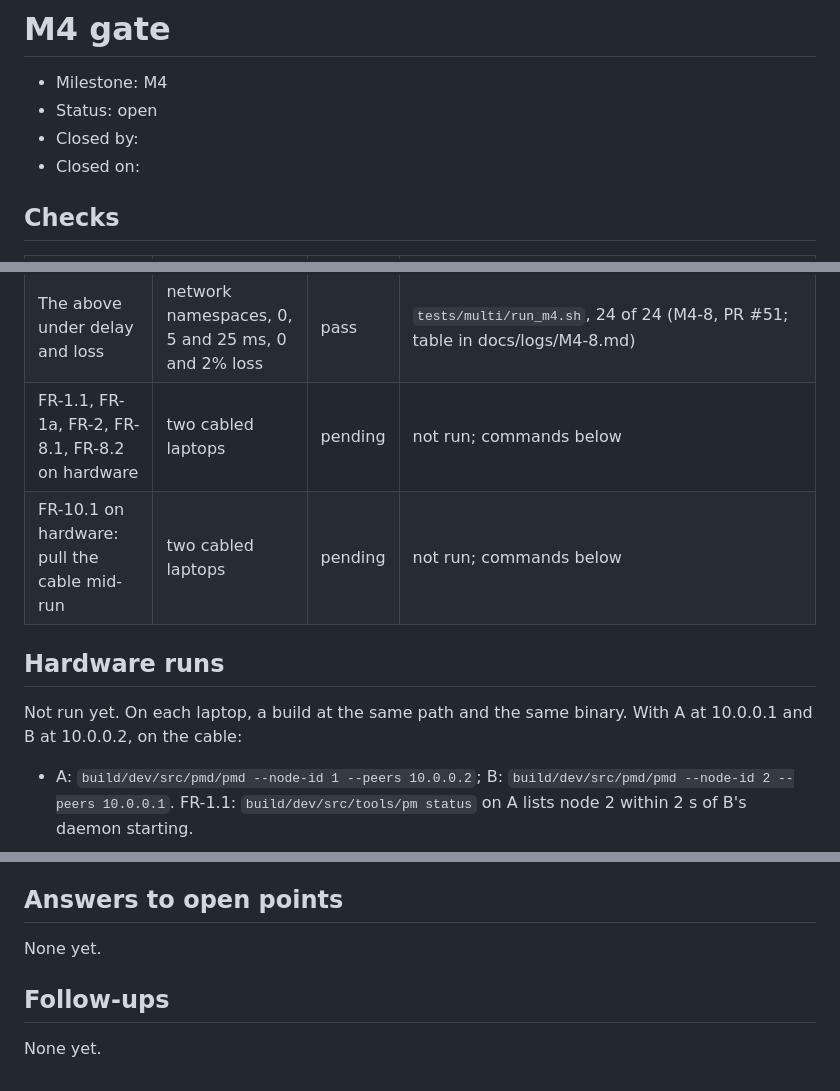
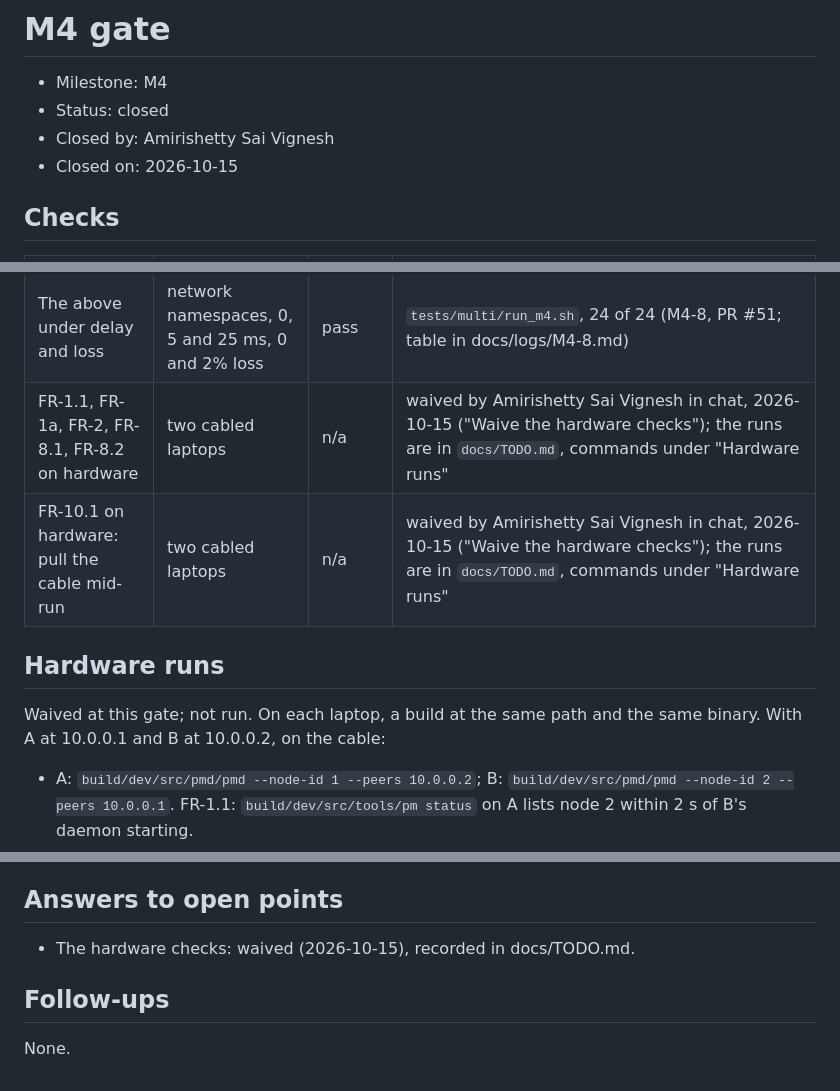
Before and after one commit to Group21-Computer-Networks/Paramesh, a Markdown page: docs/logs/M4-gate.md, 3 parts joined by grey strips. Rendered like a GitHub page.

Commit message:
M4 gate: closed by Amirishetty Sai Vignesh on 2026-10-15
The hardware checks on the two cabled laptops are waived; the runs are a row
in docs/TODO.md and their commands are in the gate log.

Co-Authored-By: Claude Opus 5.5 <noreply@anthropic.com>

```diff
--- a/docs/logs/M4-gate.md
+++ b/docs/logs/M4-gate.md
@@ -1,9 +1,9 @@
 # M4 gate
 
 - Milestone: M4
-- Status: open
-- Closed by:
-- Closed on:
+- Status: closed
+- Closed by: Amirishetty Sai Vignesh
+- Closed on: 2026-10-15
 
 <!--
 Only the person closes a gate. An agent may prepare this file and fill in checks it ran,
@@ -33,13 +33,13 @@ Evidence: the command, the log or result file, the trace, or "seen by <who>".
 | FR-8.2: admission headroom | one and three daemons | pass | `unit.pmd_test`, "one node alone refuses a region past 90% of its own RAM cap and spill budget" and "a job that fits is admitted"; `pm_init()` prints the refusal with the sizes (M4-4, PR #44) |
 | FR-10.1: clean abort within 3 s | three simulated nodes | pass | `unit.pmd_test`, "killing a node mid-run ends the job everywhere within 3 s, naming the node": 0.20 s; "a node that goes silent ends the job after 3 s without a heartbeat": 2.6 to 2.7 s (M4-6, PR #45); `run_m4.sh abort`, six of six settings, 0 to 1 s |
 | The above under delay and loss | network namespaces, 0, 5 and 25 ms, 0 and 2% loss | pass | `tests/multi/run_m4.sh`, 24 of 24 (M4-8, PR #51; table in docs/logs/M4-8.md) |
-| FR-1.1, FR-1a, FR-2, FR-8.1, FR-8.2 on hardware | two cabled laptops | pending | not run; commands below |
-| FR-10.1 on hardware: pull the cable mid-run | two cabled laptops | pending | not run; commands below |
+| FR-1.1, FR-1a, FR-2, FR-8.1, FR-8.2 on hardware | two cabled laptops | n/a | waived by Amirishetty Sai Vignesh in chat, 2026-10-15 ("Waive the hardware checks"); the runs are in `docs/TODO.md`, commands under "Hardware runs" |
+| FR-10.1 on hardware: pull the cable mid-run | two cabled laptops | n/a | waived by Amirishetty Sai Vignesh in chat, 2026-10-15 ("Waive the hardware checks"); the runs are in `docs/TODO.md`, commands under "Hardware runs" |
 
 ## Hardware runs
 
 <!-- Which laptops, kernel versions, the cable or switch, and anything unusual. -->
-Not run yet. On each laptop, a build at the same path and the same binary. With A at
+Waived at this gate; not run. On each laptop, a build at the same path and the same binary. With A at
 10.0.0.1 and B at 10.0.0.2, on the cable:
 
 - A: `build/dev/src/pmd/pmd --node-id 1 --peers 10.0.0.2`; B: `build/dev/src/pmd/pmd
@@ -62,9 +62,9 @@ Each "Still open" point or flagged question the person answered at this gate:
 the point's number, the answer, and where it is now recorded (the frozen file, AGENTS.md, docs/TODO.md).
 "None" if none.
 -->
-None yet.
+- The hardware checks: waived (2026-10-15), recorded in docs/TODO.md.
 
 ## Follow-ups
 
 <!-- Items for docs/TODO.md or for the next milestone that came out of the review. "None" if none. -->
-None yet.
+None.
```
Also changed, not shown: docs/TODO.md (+1 -0 lines), docs/logs/M4-8.md (+7 -0 lines).
